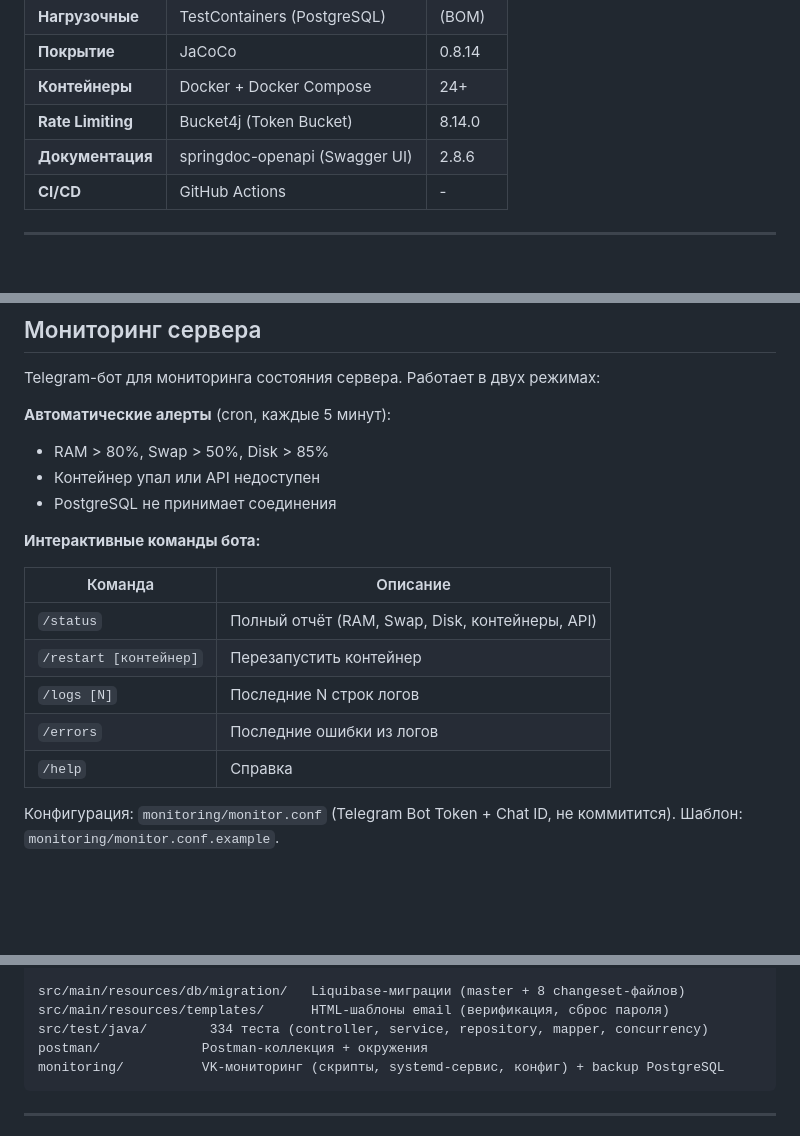
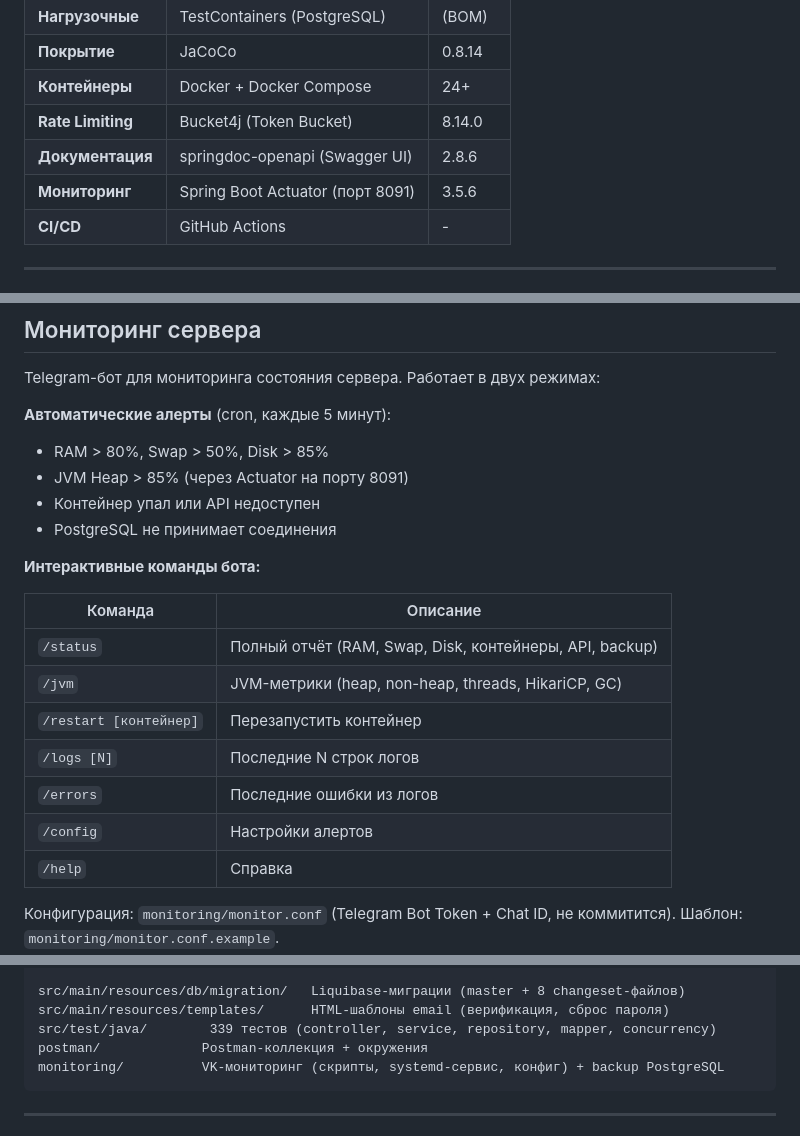
Before and after one commit to mngerasimenko/todo, a Markdown page: README.md, 3 parts joined by grey strips. Rendered like a GitHub page; blank space fills up the shorter version.

Commit message:
Update README: add Actuator to stack, /jvm command, test count 339

````diff
--- a/README.md
+++ b/README.md
@@ -72,6 +72,7 @@ REST API бэкенд для совместного управления спи
 | **Контейнеры**  | Docker + Docker Compose           | 24+     |
 | **Rate Limiting**| Bucket4j (Token Bucket)          | 8.14.0  |
 | **Документация**| springdoc-openapi (Swagger UI)    | 2.8.6   |
+| **Мониторинг**  | Spring Boot Actuator (порт 8091)  | 3.5.6   |
 | **CI/CD**       | GitHub Actions                    | -       |
 
 ---
@@ -216,6 +217,7 @@ Telegram-бот для мониторинга состояния сервера.
 
 **Автоматические алерты** (cron, каждые 5 минут):
 - RAM > 80%, Swap > 50%, Disk > 85%
+- JVM Heap > 85% (через Actuator на порту 8091)
 - Контейнер упал или API недоступен
 - PostgreSQL не принимает соединения
 
@@ -223,10 +225,12 @@ Telegram-бот для мониторинга состояния сервера.
 
 | Команда | Описание |
 |---------|----------|
-| `/status` | Полный отчёт (RAM, Swap, Disk, контейнеры, API) |
+| `/status` | Полный отчёт (RAM, Swap, Disk, контейнеры, API, backup) |
+| `/jvm` | JVM-метрики (heap, non-heap, threads, HikariCP, GC) |
 | `/restart [контейнер]` | Перезапустить контейнер |
 | `/logs [N]` | Последние N строк логов |
 | `/errors` | Последние ошибки из логов |
+| `/config` | Настройки алертов |
 | `/help` | Справка |
 
 Конфигурация: `monitoring/monitor.conf` (Telegram Bot Token + Chat ID, не коммитится). Шаблон: `monitoring/monitor.conf.example`.
@@ -268,7 +272,7 @@ src/main/java/ru/mngerasimenko/todolist/
 
 src/main/resources/db/migration/   Liquibase-миграции (master + 8 changeset-файлов)
 src/main/resources/templates/      HTML-шаблоны email (верификация, сброс пароля)
-src/test/java/        334 теста (controller, service, repository, mapper, concurrency)
+src/test/java/        339 тестов (controller, service, repository, mapper, concurrency)
 postman/             Postman-коллекция + окружения
 monitoring/          VK-мониторинг (скрипты, systemd-сервис, конфиг) + backup PostgreSQL
 ```
````
